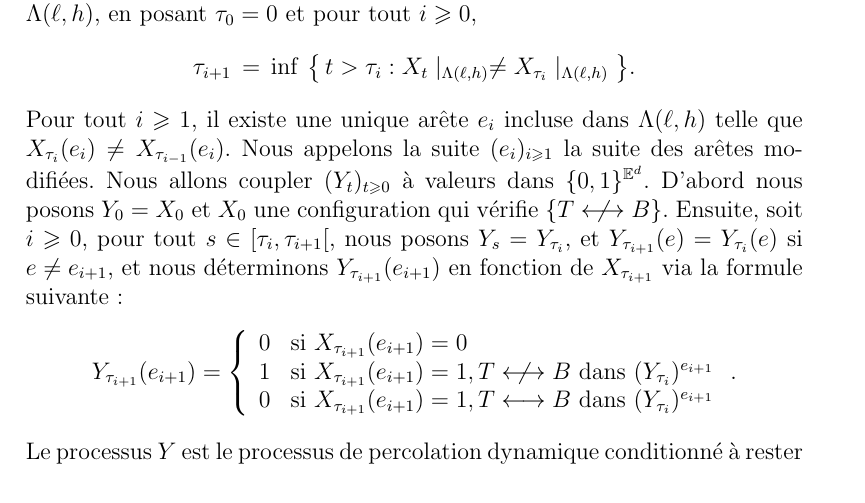
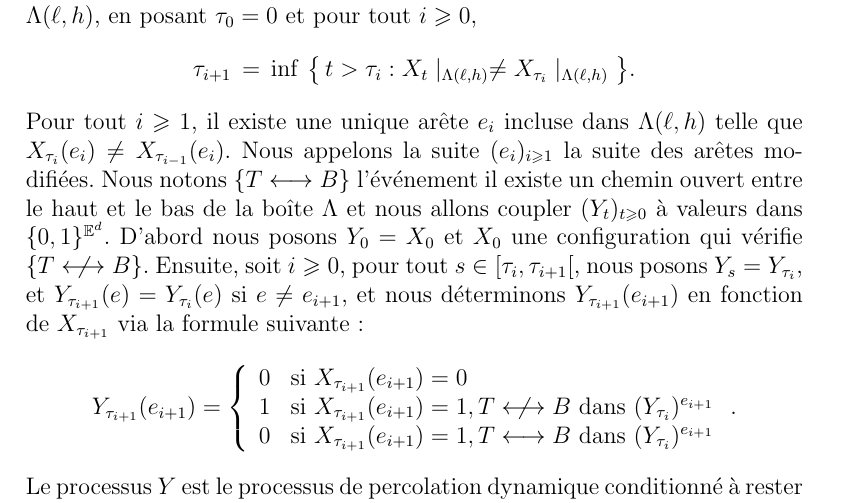
Before and after one commit to jetmin/Vitesse, a LaTeX document (vitesse.tex): part of the page, cut so that both start at the same text. Compiled offline with pdfLaTeX.

Commit message:
introdution du modèle.

```diff
--- a/vitesse.tex
+++ b/vitesse.tex
@@ -29,7 +29,7 @@ Nous notons $(X_t)_{t\geqslant 0}$ le processus de percolation dynamique sur le
 $$\tau_{i+1} \,=\, \inf \,\big\{ \, t>\tau_i: {X_t}\mid_{ \Lambda(\ell,h)} \neq {X_{\tau_i}}\mid_{ \Lambda(\ell,h)} \big \}.
 $$
 Pour tout $i\geqslant 1$, il existe une unique arête $e_i$ incluse dans $\Lambda(\ell,h)$ telle que $X_{\tau_i}(e_i) \neq X_{\tau_{i-1}}(e_i)$. Nous appelons la suite $(e_i)_{i\geqslant 1}$ la suite des arêtes modifiées.
-Nous allons coupler $(Y_t)_{t\geqslant 0}$ à valeurs dans $\{0,1\}^{\mathbb{E}^d}$. D'abord nous posons $Y_0=X_0$ et $X_0$ une configuration qui vérifie $\{T\nlongleftrightarrow B\}$. Ensuite, soit $i\geqslant 0$, pour tout $s\in [\tau_i, \tau_{i+1}[$, nous posons $Y_s = Y_{\tau_i}$, et $Y_{\tau_{i+1}}(e) =Y_{\tau_i}(e)$ si $e\neq e_{i+1}$, et nous déterminons $Y_{\tau_{i+1}}(e_{i+1})$ en fonction de $X_{\tau_{i+1}}$ via la formule suivante:
+Nous notons $\{T\longleftrightarrow B\}$ l'événement il existe un chemin ouvert entre le haut et le bas de la boîte $\Lambda$ et nous allons coupler $(Y_t)_{t\geqslant 0}$ à valeurs dans $\{0,1\}^{\mathbb{E}^d}$. D'abord nous posons $Y_0=X_0$ et $X_0$ une configuration qui vérifie $\{T\nlongleftrightarrow B\}$. Ensuite, soit $i\geqslant 0$, pour tout $s\in [\tau_i, \tau_{i+1}[$, nous posons $Y_s = Y_{\tau_i}$, et $Y_{\tau_{i+1}}(e) =Y_{\tau_i}(e)$ si $e\neq e_{i+1}$, et nous déterminons $Y_{\tau_{i+1}}(e_{i+1})$ en fonction de $X_{\tau_{i+1}}$ via la formule suivante:
 $$Y_{\tau_{i+1}}(e_{i+1})=\left\lbrace \begin{array}{cl}
 0 &\text{si }X_{\tau_{i+1}}(e_{i+1}) = 0\\
 1 & \text{si }X_{\tau_{i+1}}(e_{i+1}) = 1, T \nlongleftrightarrow B \text{ dans }(Y_{\tau_i})^{e_{i+1}}\\
```
Also changed, not shown: vitesse.pdf, 2 other files.
